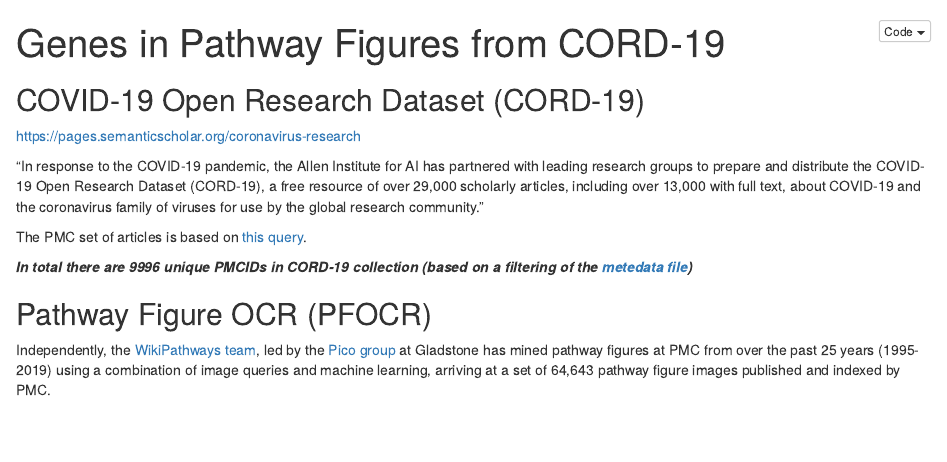
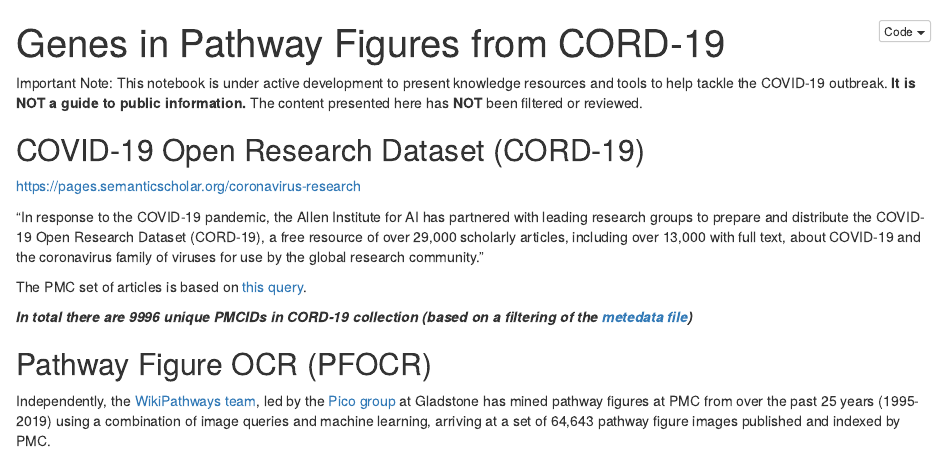
Before and after one commit to wikipathways/cord-19, an R Markdown document (covid_figure_ocr_ner.Rmd): the page in a window 1100 px wide, from its top. The pictures show the output file covid_figure_ocr_ner.nb.html that the author committed with the source, opened offline.

Commit message:
added note to Rmd

```diff
--- a/covid_figure_ocr_ner.Rmd
+++ b/covid_figure_ocr_ner.Rmd
@@ -2,6 +2,9 @@
 title: "Genes in Pathway Figures from CORD-19"
 output: html_notebook
 ---
+
+Important Note: This notebook is under active development to present knowledge resources and tools to help tackle the COVID-19 outbreak. **It is NOT a guide to public information.** The content presented here has **NOT** been filtered or reviewed.
+
 ## COVID-19 Open Research Dataset (CORD-19)
 https://pages.semanticscholar.org/coronavirus-research
 
```
Also changed, not shown: covid_figure_ocr_ner.nb.html.
